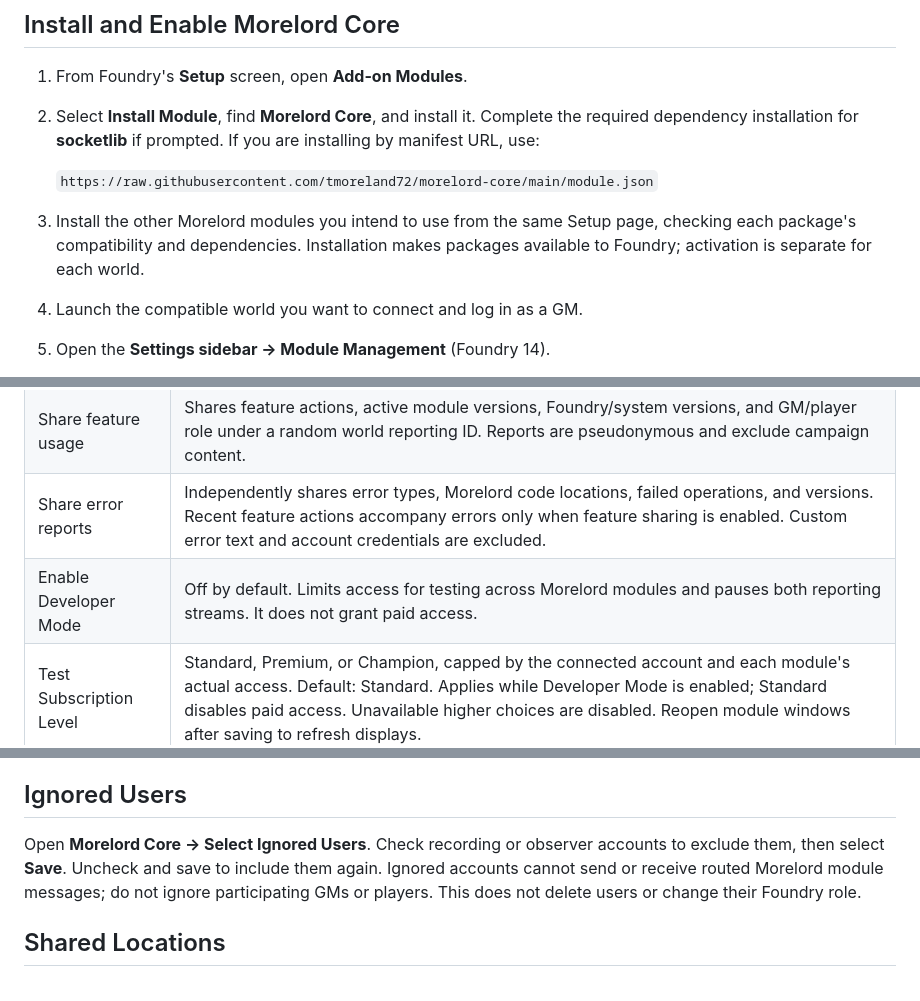
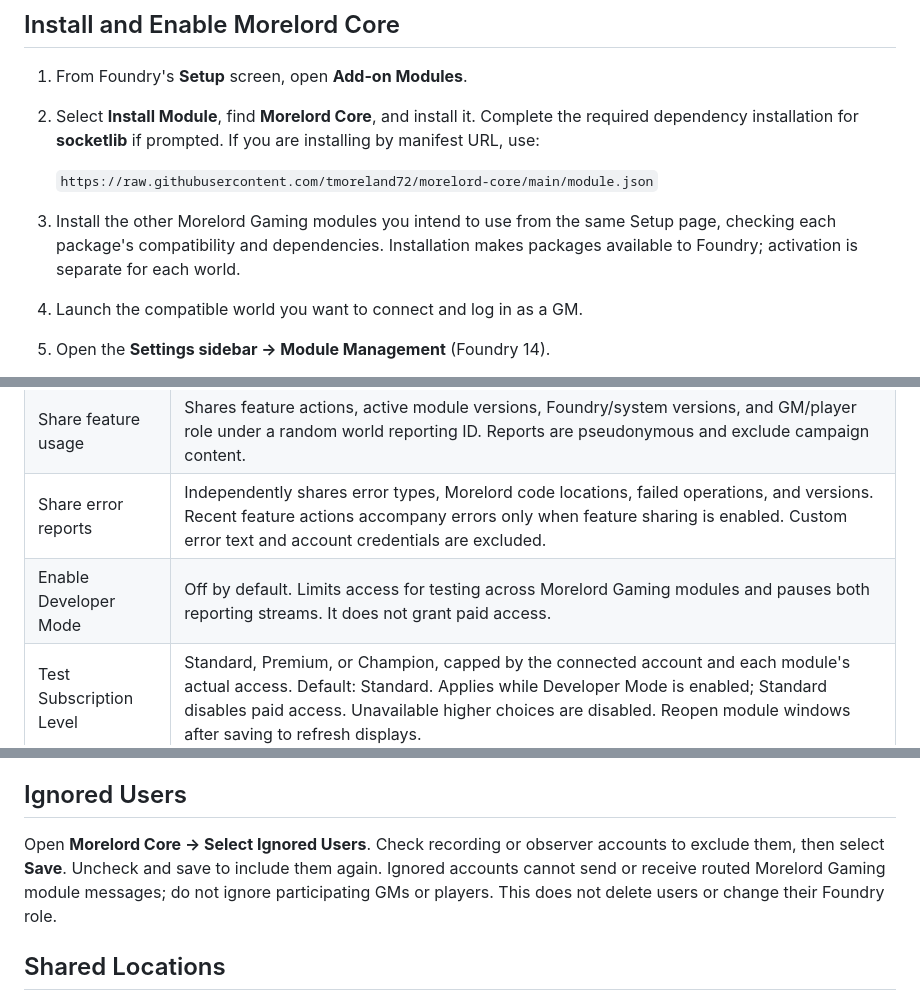
Before and after one commit to tmoreland72/morelord-core, a Markdown page: CORE-GM-PRODUCT-GUIDE.md, 3 parts joined by grey strips. Drawn GitHub-style.

```diff
--- a/CORE-GM-PRODUCT-GUIDE.md
+++ b/CORE-GM-PRODUCT-GUIDE.md
@@ -35,7 +35,7 @@ Morelord Core does not remove existing world data if premium access expires.
 
    `https://raw.githubusercontent.com/tmoreland72/morelord-core/main/module.json`
 
-3. Install the other Morelord modules you intend to use from the same Setup page, checking each package's compatibility and dependencies. Installation makes packages available to Foundry; activation is separate for each world.
+3. Install the other Morelord Gaming modules you intend to use from the same Setup page, checking each package's compatibility and dependencies. Installation makes packages available to Foundry; activation is separate for each world.
 4. Launch the compatible world you want to connect and log in as a GM.
 5. Open the **Settings sidebar → Module Management** (Foundry 14).
 6. Enable the desired modules and accept Foundry's required-dependency activation when offered. Verify **Morelord Core** and **socketlib** are enabled for modules that require them. For example, Downtime requires Core, and Core requires socketlib. Recommended integrations are optional and are not the same as required dependencies.
@@ -125,7 +125,7 @@ Open **Connect or Manage Account**, then scroll to **Core Settings**. These cont
 | Morelord Gaming Website | Address for activation and access checks. Default: `https://morelordgaming.com`. Keep it unless intentionally using another supported endpoint. |
 | Share feature usage | Shares feature actions, active module versions, Foundry/system versions, and GM/player role under a random world reporting ID. Reports are pseudonymous and exclude campaign content. |
 | Share error reports | Independently shares error types, Morelord code locations, failed operations, and versions. Recent feature actions accompany errors only when feature sharing is enabled. Custom error text and account credentials are excluded. |
-| Enable Developer Mode | Off by default. Limits access for testing across Morelord modules and pauses both reporting streams. It does not grant paid access. |
+| Enable Developer Mode | Off by default. Limits access for testing across Morelord Gaming modules and pauses both reporting streams. It does not grant paid access. |
 | Test Subscription Level | Standard, Premium, or Champion, capped by the connected account and each module's actual access. Default: Standard. Applies while Developer Mode is enabled; Standard disables paid access. Unavailable higher choices are disabled. Reopen module windows after saving to refresh displays. |
 
 The elected active GM receives a one-time **Morelord Reporting Preferences** notice. Both reporting choices are preselected unless a previous choice was saved. Uncheck either to opt out, then choose **Save Reporting Preferences**. Closing without saving leaves preferences unchanged and offers the notice at the next GM session. Existing version-only consent does not automatically authorize broader reporting. Change either choice later in Core Settings without affecting account linking or premium access.
@@ -134,7 +134,7 @@ Account activation separately supplies world and installation information needed
 
 ## Ignored Users
 
-Open **Morelord Core → Select Ignored Users**. Check recording or observer accounts to exclude them, then select **Save**. Uncheck and save to include them again. Ignored accounts cannot send or receive routed Morelord module messages; do not ignore participating GMs or players. This does not delete users or change their Foundry role.
+Open **Morelord Core → Select Ignored Users**. Check recording or observer accounts to exclude them, then select **Save**. Uncheck and save to include them again. Ignored accounts cannot send or receive routed Morelord Gaming module messages; do not ignore participating GMs or players. This does not delete users or change their Foundry role.
 
 ## Shared Locations
 
```
Also changed, not shown: other parts of CORE-GM-PRODUCT-GUIDE.md (+8 -8 lines), TELEMETRY.md (+2 -2 lines).
